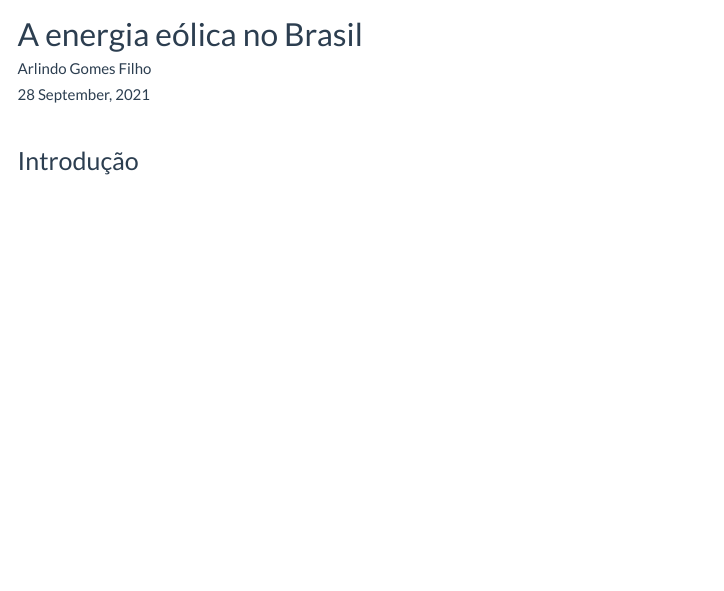
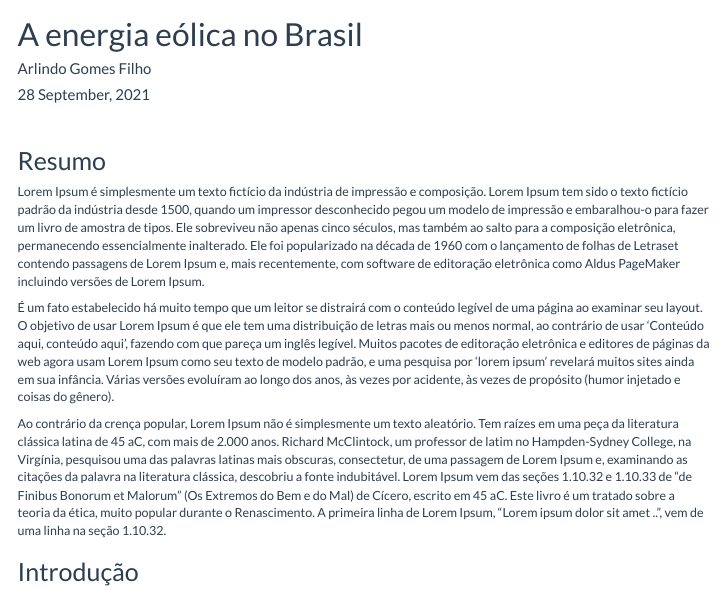
Before and after one commit to argofix/artigo_eolicas, an R Markdown document (artigo_eolicas.Rmd): the page in a window 1100 px wide, from its top. Rendered offline with R 4.5, knitr and Pandoc, with nearby package versions; some code elsewhere in the file could not run offline; menus at the side of the page are left out.

Commit message:
criado branch versao_resumo
criado resumo

```diff
--- a/artigo_eolicas.Rmd
+++ b/artigo_eolicas.Rmd
@@ -52,6 +52,14 @@ library(randomcoloR)
 </style>
 
 </br>
+
+## Resumo
+
+Lorem Ipsum é simplesmente um texto fictício da indústria de impressão e composição. Lorem Ipsum tem sido o texto fictício padrão da indústria desde 1500, quando um impressor desconhecido pegou um modelo de impressão e embaralhou-o para fazer um livro de amostra de tipos. Ele sobreviveu não apenas cinco séculos, mas também ao salto para a composição eletrônica, permanecendo essencialmente inalterado. Ele foi popularizado na década de 1960 com o lançamento de folhas de Letraset contendo passagens de Lorem Ipsum e, mais recentemente, com software de editoração eletrônica como Aldus PageMaker incluindo versões de Lorem Ipsum.
+
+É um fato estabelecido há muito tempo que um leitor se distrairá com o conteúdo legível de uma página ao examinar seu layout. O objetivo de usar Lorem Ipsum é que ele tem uma distribuição de letras mais ou menos normal, ao contrário de usar 'Conteúdo aqui, conteúdo aqui', fazendo com que pareça um inglês legível. Muitos pacotes de editoração eletrônica e editores de páginas da web agora usam Lorem Ipsum como seu texto de modelo padrão, e uma pesquisa por 'lorem ipsum' revelará muitos sites ainda em sua infância. Várias versões evoluíram ao longo dos anos, às vezes por acidente, às vezes de propósito (humor injetado e coisas do gênero).
+
+Ao contrário da crença popular, Lorem Ipsum não é simplesmente um texto aleatório. Tem raízes em uma peça da literatura clássica latina de 45 aC, com mais de 2.000 anos. Richard McClintock, um professor de latim no Hampden-Sydney College, na Virgínia, pesquisou uma das palavras latinas mais obscuras, consectetur, de uma passagem de Lorem Ipsum e, examinando as citações da palavra na literatura clássica, descobriu a fonte indubitável. Lorem Ipsum vem das seções 1.10.32 e 1.10.33 de "de Finibus Bonorum et Malorum" (Os Extremos do Bem e do Mal) de Cícero, escrito em 45 aC. Este livro é um tratado sobre a teoria da ética, muito popular durante o Renascimento. A primeira linha de Lorem Ipsum, "Lorem ipsum dolor sit amet ..", vem de uma linha na seção 1.10.32.
 
 ## Introdução
 
```
